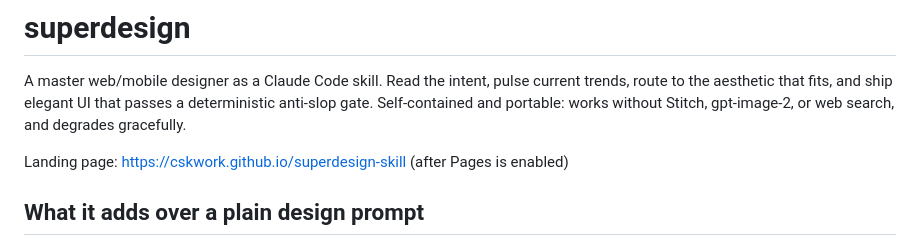
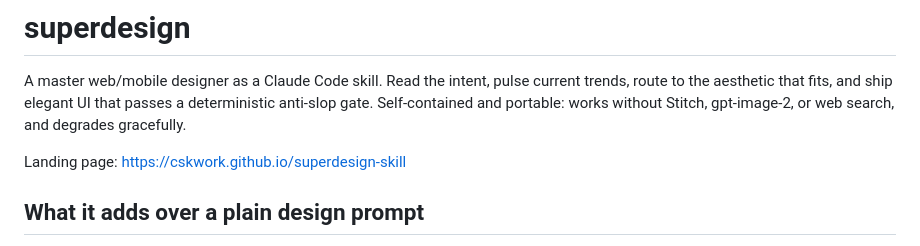
Before and after one commit to cskwork/superdesign-skill, a Markdown page: README.md, the part around the change. Drawn GitHub-style.

Commit message:
docs: landing page is live on GitHub Pages

```diff
--- a/README.md
+++ b/README.md
@@ -4,7 +4,7 @@
 
 A master web/mobile designer as a Claude Code skill. Read the intent, pulse current trends, route to the aesthetic that fits, and ship elegant UI that passes a deterministic anti-slop gate. Self-contained and portable: works without Stitch, gpt-image-2, or web search, and degrades gracefully.
 
-Landing page: https://cskwork.github.io/superdesign-skill (after Pages is enabled)
+Landing page: https://cskwork.github.io/superdesign-skill
 
 ## What it adds over a plain design prompt
 
```
Also changed, not shown: README.ko.md (+1 -1 lines).
